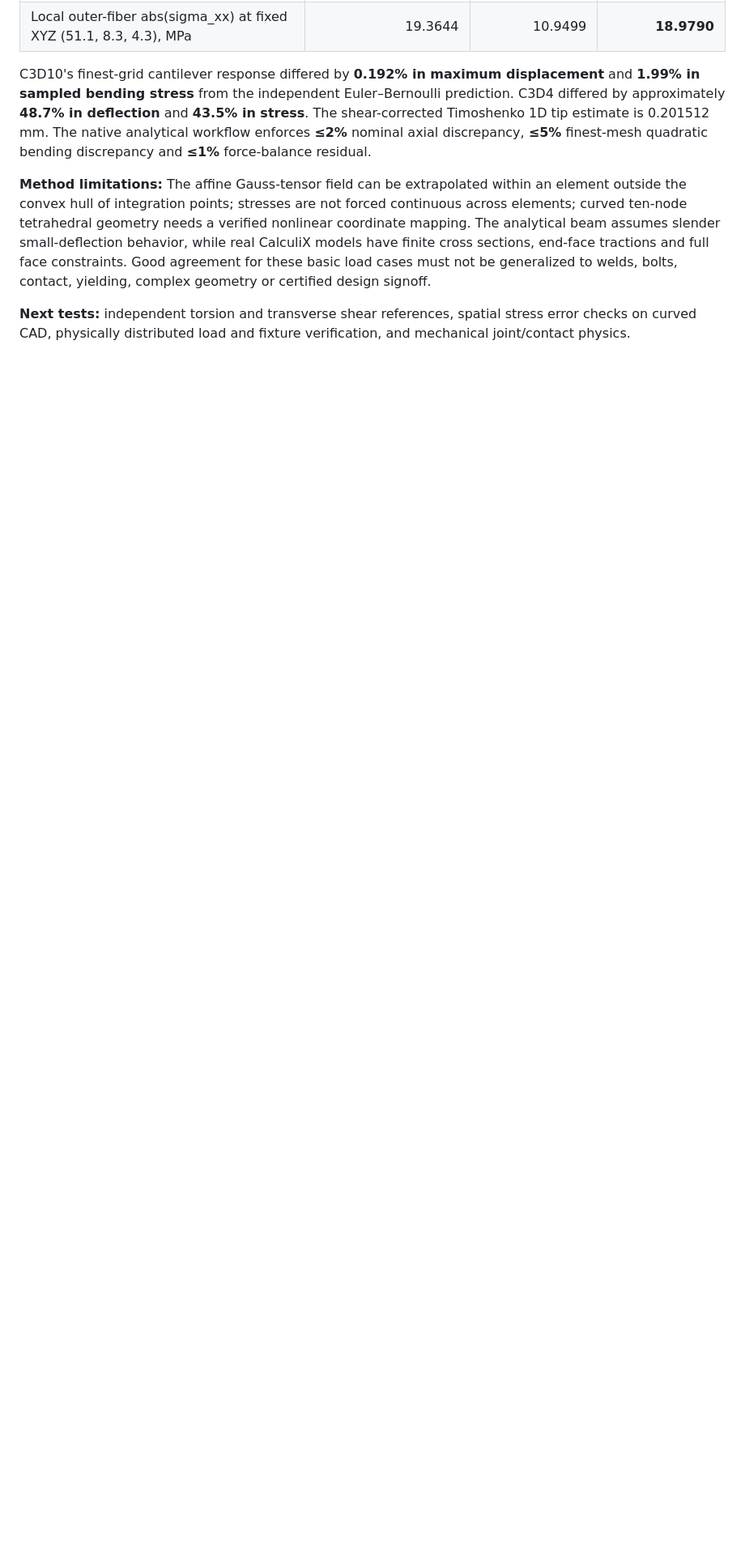
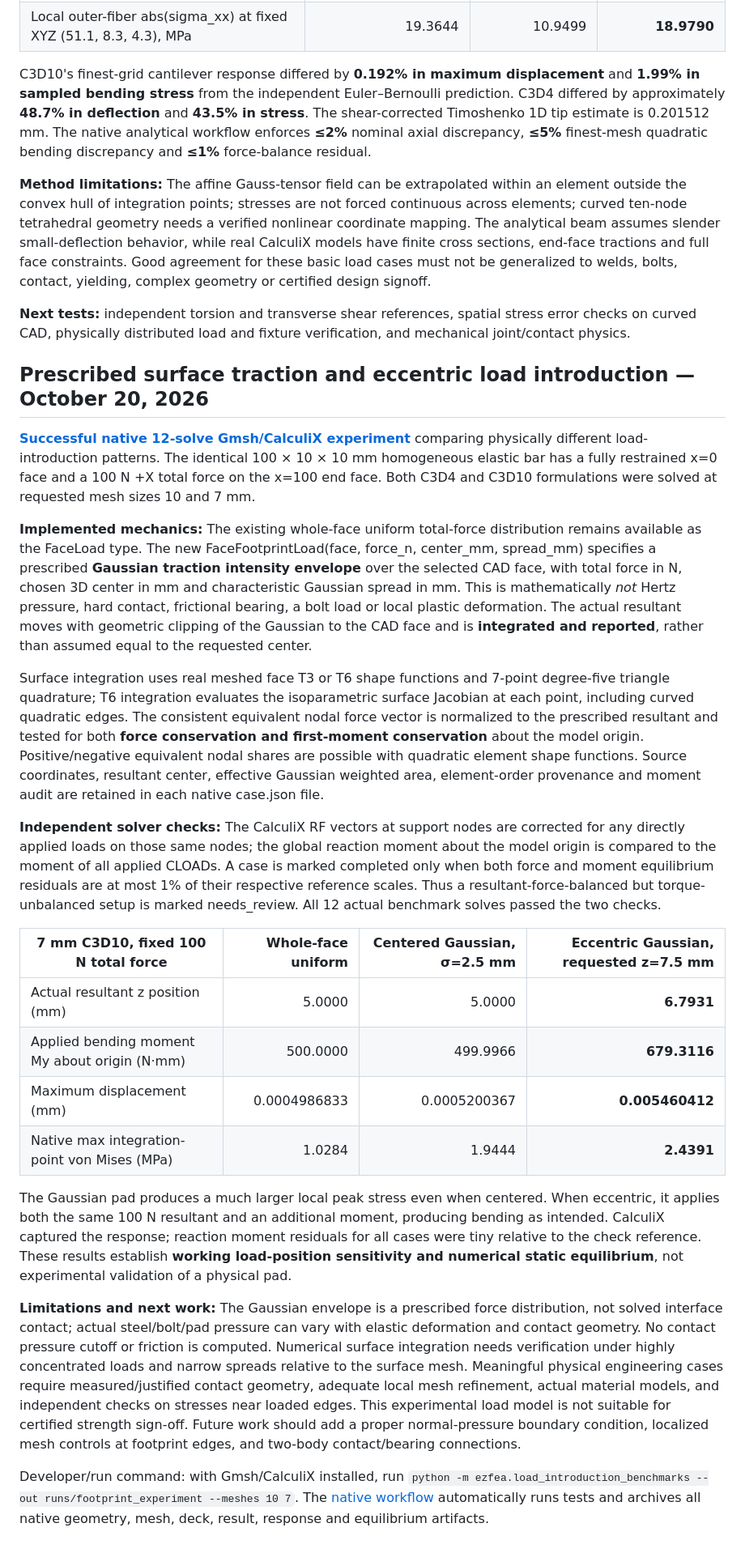
Before and after one commit to danieloculus0-bot/EZ-FEA, a Markdown page: docs/VALIDATION.md, the part around the change. Shown at 81% size. Drawn GitHub-style; blank space fills up the shorter version.

Commit message:
Record genuine Gaussian traction footprint physics, eccentric load moment experiments, and limitations

```diff
--- a/docs/VALIDATION.md
+++ b/docs/VALIDATION.md
@@ -138,3 +138,26 @@ C3D10's finest-grid cantilever response differed by **0.192% in maximum displace
 **Method limitations:** The affine Gauss-tensor field can be extrapolated within an element outside the convex hull of integration points; stresses are not forced continuous across elements; curved ten-node tetrahedral geometry needs a verified nonlinear coordinate mapping. The analytical beam assumes slender small-deflection behavior, while real CalculiX models have finite cross sections, end-face tractions and full face constraints. Good agreement for these basic load cases must not be generalized to welds, bolts, contact, yielding, complex geometry or certified design signoff.
 
 **Next tests:** independent torsion and transverse shear references, spatial stress error checks on curved CAD, physically distributed load and fixture verification, and mechanical joint/contact physics.
+
+## Prescribed surface traction and eccentric load introduction — October 20, 2026
+
+[**Successful native 12-solve Gmsh/CalculiX experiment**](https://github.com/danieloculus0-bot/EZ-FEA/actions/runs/39507346099) comparing physically different load-introduction patterns. The identical 100 × 10 × 10 mm homogeneous elastic bar has a fully restrained x=0 face and a 100 N +X total force on the x=100 end face. Both C3D4 and C3D10 formulations were solved at requested mesh sizes 10 and 7 mm.
+
+**Implemented mechanics:** The existing whole-face uniform total-force distribution remains available as the FaceLoad type. The new FaceFootprintLoad(face, force_n, center_mm, spread_mm) specifies a prescribed **Gaussian traction intensity envelope** over the selected CAD face, with total force in N, chosen 3D center in mm and characteristic Gaussian spread in mm. This is mathematically *not* Hertz pressure, hard contact, frictional bearing, a bolt load or local plastic deformation. The actual resultant moves with geometric clipping of the Gaussian to the CAD face and is **integrated and reported**, rather than assumed equal to the requested center.
+
+Surface integration uses real meshed face T3 or T6 shape functions and 7-point degree-five triangle quadrature; T6 integration evaluates the isoparametric surface Jacobian at each point, including curved quadratic edges. The consistent equivalent nodal force vector is normalized to the prescribed resultant and tested for both **force conservation and first-moment conservation** about the model origin. Positive/negative equivalent nodal shares are possible with quadratic element shape functions. Source coordinates, resultant center, effective Gaussian weighted area, element-order provenance and moment audit are retained in each native case.json file.
+
+**Independent solver checks:** The CalculiX RF vectors at support nodes are corrected for any directly applied loads on those same nodes; the global reaction moment about the model origin is compared to the moment of all applied CLOADs. A case is marked completed only when both force and moment equilibrium residuals are at most 1% of their respective reference scales. Thus a resultant-force-balanced but torque-unbalanced setup is marked needs_review. All 12 actual benchmark solves passed the two checks.
+
+| 7 mm C3D10, fixed 100 N total force | Whole-face uniform | Centered Gaussian, σ=2.5 mm | Eccentric Gaussian, requested z=7.5 mm |
+|---|---:|---:|---:|
+| Actual resultant z position (mm) | 5.0000 | 5.0000 | **6.7931** |
+| Applied bending moment My about origin (N·mm) | 500.0000 | 499.9966 | **679.3116** |
+| Maximum displacement (mm) | 0.0004986833 | 0.0005200367 | **0.005460412** |
+| Native max integration-point von Mises (MPa) | 1.0284 | 1.9444 | **2.4391** |
+
+The Gaussian pad produces a much larger local peak stress even when centered. When eccentric, it applies both the same 100 N resultant and an additional moment, producing bending as intended. CalculiX captured the response; reaction moment residuals for all cases were tiny relative to the check reference. These results establish **working load-position sensitivity and numerical static equilibrium**, not experimental validation of a physical pad.
+
+**Limitations and next work:** The Gaussian envelope is a prescribed force distribution, not solved interface contact; actual steel/bolt/pad pressure can vary with elastic deformation and contact geometry. No contact pressure cutoff or friction is computed. Numerical surface integration needs verification under highly concentrated loads and narrow spreads relative to the surface mesh. Meaningful physical engineering cases require measured/justified contact geometry, adequate local mesh refinement, actual material models, and independent checks on stresses near loaded edges. This experimental load model is not suitable for certified strength sign-off. Future work should add a proper normal-pressure boundary condition, localized mesh controls at footprint edges, and two-body contact/bearing connections.
+
+Developer/run command: with Gmsh/CalculiX installed, run `python -m ezfea.load_introduction_benchmarks --out runs/footprint_experiment --meshes 10 7`. The [native workflow](https://github.com/danieloculus0-bot/EZ-FEA/actions/workflows/load-introduction.yml) automatically runs tests and archives all native geometry, mesh, deck, result, response and equilibrium artifacts.
```
